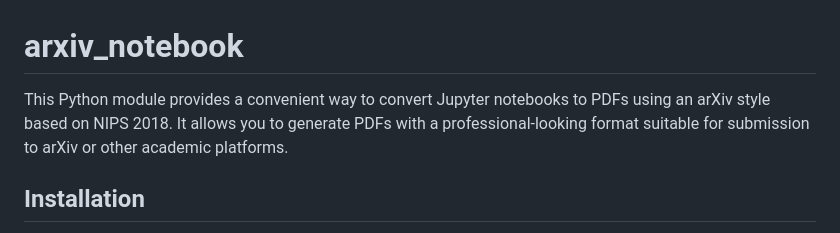
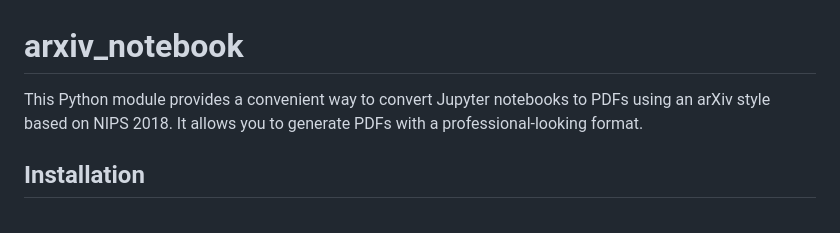
Before and after one commit to ChrisHeelan/arxiv_notebook, a Markdown page: README.md, the part around the change. GitHub-like rendering.

Commit message:
Bump README

```diff
--- a/README.md
+++ b/README.md
@@ -1,6 +1,6 @@
 # arxiv_notebook
 
-This Python module provides a convenient way to convert Jupyter notebooks to PDFs using an arXiv style based on NIPS 2018. It allows you to generate PDFs with a professional-looking format suitable for submission to arXiv or other academic platforms.
+This Python module provides a convenient way to convert Jupyter notebooks to PDFs using an arXiv style based on NIPS 2018. It allows you to generate PDFs with a professional-looking format.
 
 ## Installation
 
```
